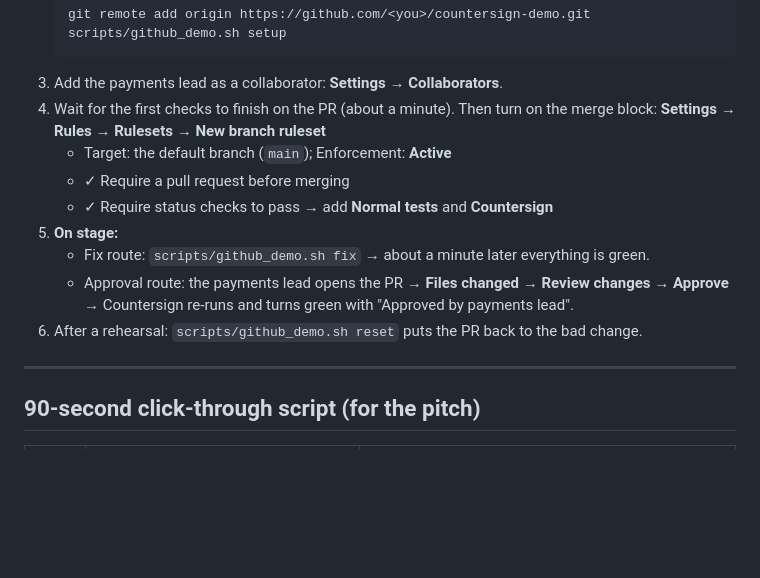
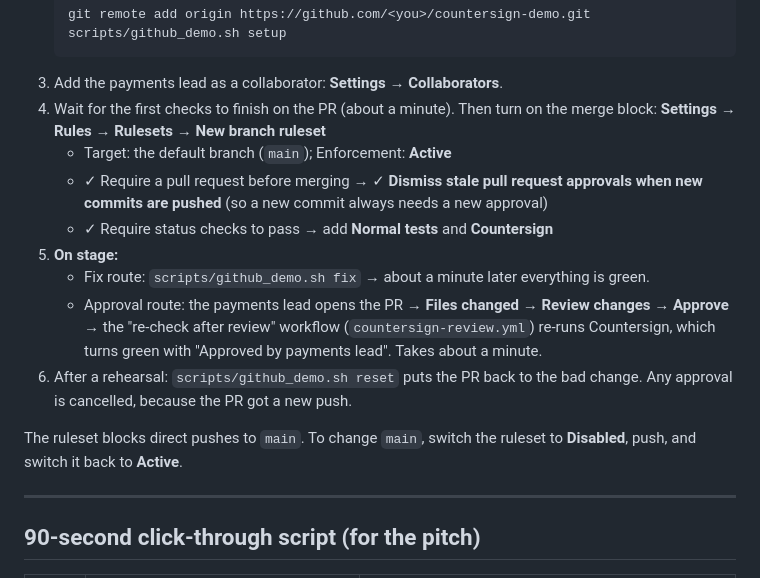
Before and after one commit to bhanujangid067/countersign-demo, a Markdown page: README.md, the part around the change. GitHub-like rendering; blank space fills up the shorter version.

Commit message:
README: stale approvals are dismissed; approval re-runs Countersign
Co-Authored-By: Claude Opus 5.5 <noreply@anthropic.com>

```diff
--- a/README.md
+++ b/README.md
@@ -96,12 +96,14 @@ You need: a **public** repo (branch rules are free on public repos), and a **sec
 3. Add the payments lead as a collaborator: **Settings → Collaborators**.
 4. Wait for the first checks to finish on the PR (about a minute). Then turn on the merge block: **Settings → Rules → Rulesets → New branch ruleset**
    - Target: the default branch (`main`); Enforcement: **Active**
-   - ✓ Require a pull request before merging
+   - ✓ Require a pull request before merging → ✓ **Dismiss stale pull request approvals when new commits are pushed** (so a new commit always needs a new approval)
    - ✓ Require status checks to pass → add **Normal tests** and **Countersign**
 5. **On stage:**
    - Fix route: `scripts/github_demo.sh fix` → about a minute later everything is green.
-   - Approval route: the payments lead opens the PR → **Files changed → Review changes → Approve** → Countersign re-runs and turns green with "Approved by payments lead".
-6. After a rehearsal: `scripts/github_demo.sh reset` puts the PR back to the bad change.
+   - Approval route: the payments lead opens the PR → **Files changed → Review changes → Approve** → the "re-check after review" workflow (`countersign-review.yml`) re-runs Countersign, which turns green with "Approved by payments lead". Takes about a minute.
+6. After a rehearsal: `scripts/github_demo.sh reset` puts the PR back to the bad change. Any approval is cancelled, because the PR got a new push.
+
+The ruleset blocks direct pushes to `main`. To change `main`, switch the ruleset to **Disabled**, push, and switch it back to **Active**.
 
 ---
 
```
